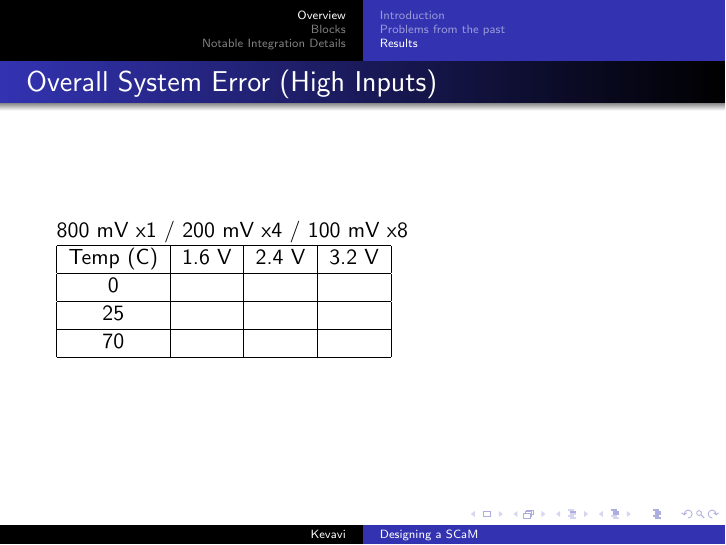
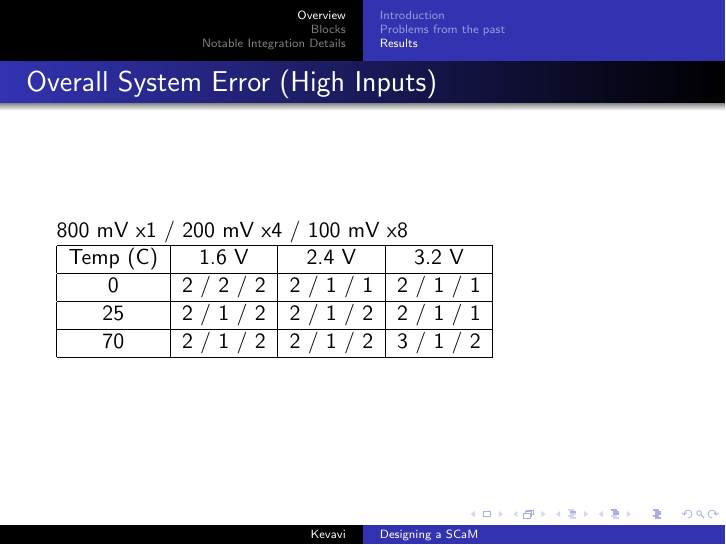
Before and after one commit to aviralpandey/SCaM, LaTeX slides (presentation-3.tex): page 11 of 35. Compiled offline with pdfLaTeX.

Commit message:
yet even more stuff

```diff
--- a/presentation-3.tex
+++ b/presentation-3.tex
@@ -135,11 +135,11 @@ During our final stages of design, we ran into some major issues that either aro
 \begin{tabular}{|c|c|c|c|}
     \hline
     Temp (C) & 1.6 V    & 2.4 V         & 3.2 V      \tabularnewline \hline
-    0  &                &               &            \tabularnewline
+    0  &   2 / 2 / 2    & 2 / 1 / 1     & 2 / 1 / 1  \tabularnewline
     \hline
-    25 &                &               &            \tabularnewline
+    25 &   2 / 1 / 2    & 2 / 1 / 2     & 2 / 1 / 1  \tabularnewline
     \hline
-    70 &                &               &            \tabularnewline
+    70 &   2 / 1 / 2    & 2 / 1 / 2     & 3 / 1 / 2  \tabularnewline
     \hline
 \end{tabular}
 \end{frame}
```
